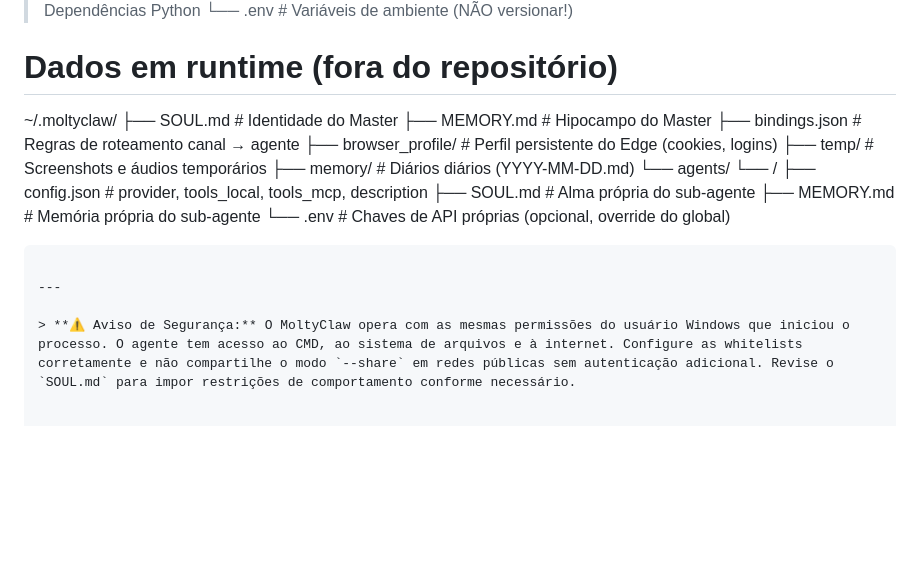
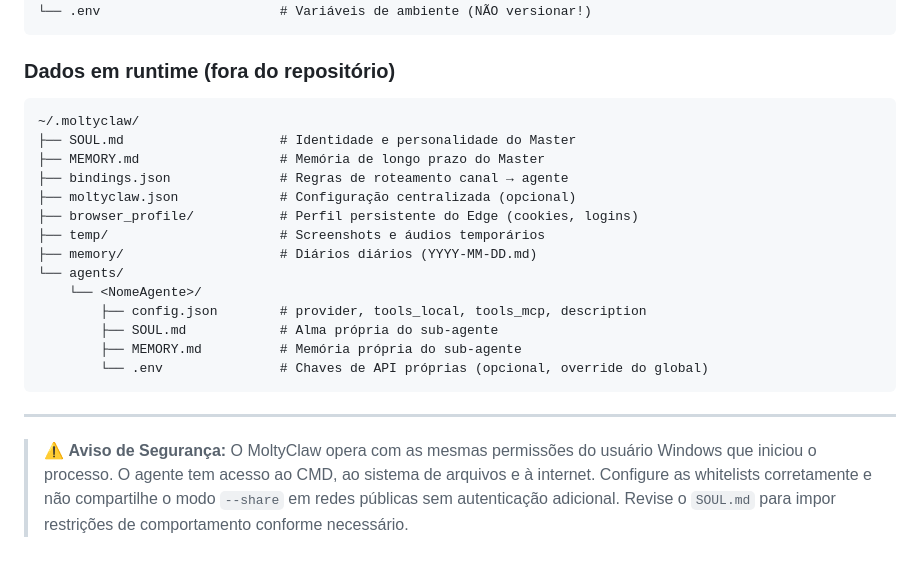
Before and after one commit to antojunimaia-ui/MoltyClaw, a Markdown page: README.md, the part around one of its changes. GitHub-like rendering; blank space fills up the shorter version.

Commit message:
MoltyClaw 26.24.3: Edit README.md 4

````diff
--- a/README.md
+++ b/README.md
@@ -762,12 +790,15 @@ MoltyClaw/
 ├── requirements.txt           # Dependências Python
 └── .env                       # Variáveis de ambiente (NÃO versionar!)
+```
 
-# Dados em runtime (fora do repositório)
+### Dados em runtime (fora do repositório)
 
+```
 ~/.moltyclaw/
-├── SOUL.md                    # Identidade do Master
-├── MEMORY.md                  # Hipocampo do Master
+├── SOUL.md                    # Identidade e personalidade do Master
+├── MEMORY.md                  # Memória de longo prazo do Master
 ├── bindings.json              # Regras de roteamento canal → agente
+├── moltyclaw.json             # Configuração centralizada (opcional)
 ├── browser_profile/           # Perfil persistente do Edge (cookies, logins)
 ├── temp/                      # Screenshots e áudios temporários
 ├── memory/                    # Diários diários (YYYY-MM-DD.md)
@@ -777,9 +808,8 @@ MoltyClaw/
         ├── SOUL.md            # Alma própria do sub-agente
         ├── MEMORY.md          # Memória própria do sub-agente
         └── .env               # Chaves de API próprias (opcional, override do global)
-
 ```
 
 ---
 
-> **⚠️ Aviso de Segurança:** O MoltyClaw opera com as mesmas permissões do usuário Windows que iniciou o processo. O agente tem acesso ao CMD, ao sistema de arquivos e à internet. Configure as whitelists corretamente e não compartilhe o modo `--share` em redes públicas sem autenticação adicional. Revise o `SOUL.md` para impor restrições de comportamento conforme necessário.
+> ⚠️ **Aviso de Segurança:** O MoltyClaw opera com as mesmas permissões do usuário Windows que iniciou o processo. O agente tem acesso ao CMD, ao sistema de arquivos e à internet. Configure as whitelists corretamente e não compartilhe o modo `--share` em redes públicas sem autenticação adicional. Revise o `SOUL.md` para impor restrições de comportamento conforme necessário.
````
Also changed, not shown: other parts of README.md (+76 -48 lines).
